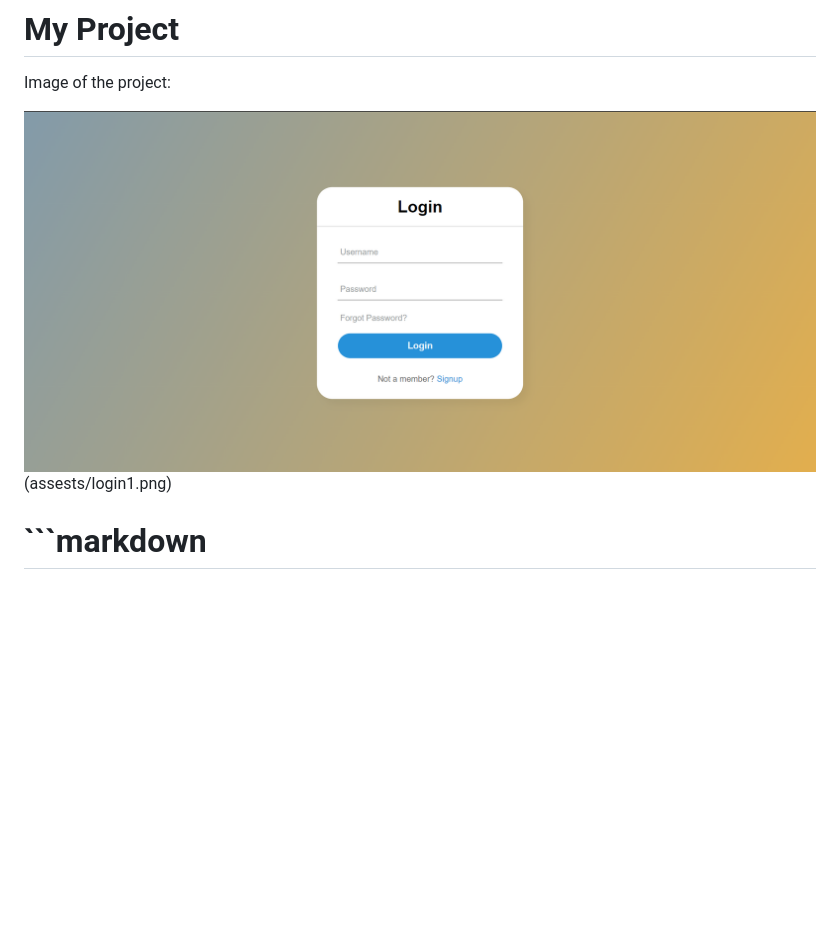
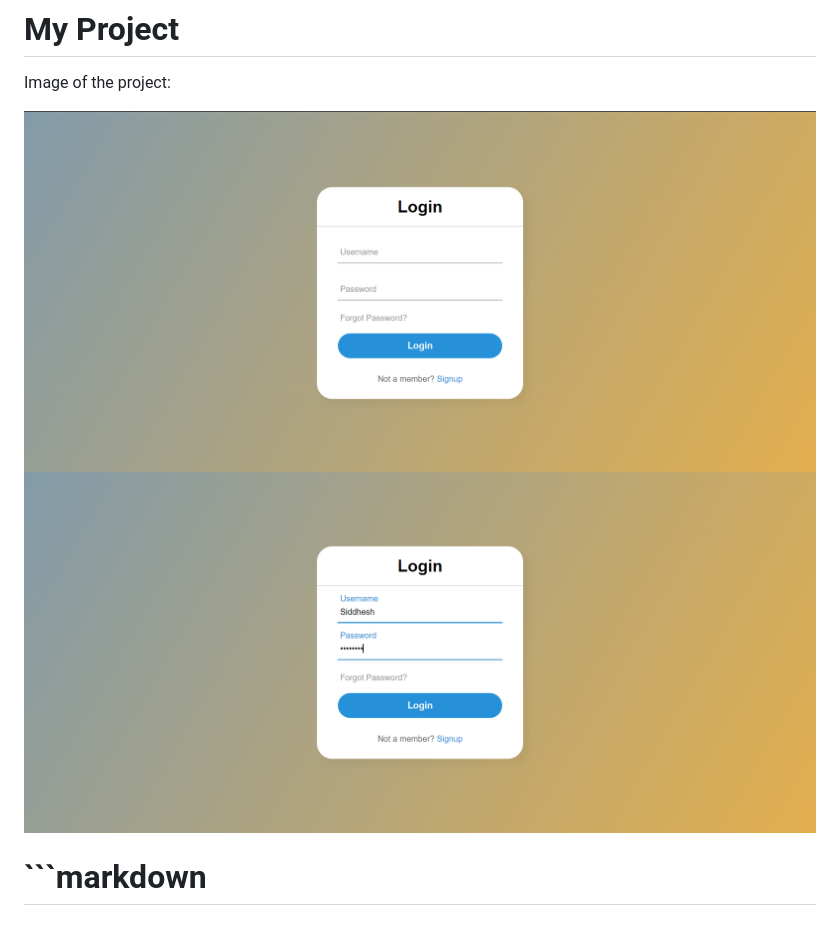
Before and after one commit to siddhesh-wagh/login-form, a Markdown page: README.md, the part around the change. GitHub-like rendering; blank space fills up the shorter version.

````diff
--- a/README.md
+++ b/README.md
@@ -4,7 +4,8 @@ A login page built using HTML and CSS that includes input fields for username an
 # My Project
 Image of the project:
 
-![Project Screenshot](assests/login.png)(assests/login1.png)
+![Project Screenshot](assests/login.png)
+![](assests/login1.png)
 
 
 # ```markdown
````
